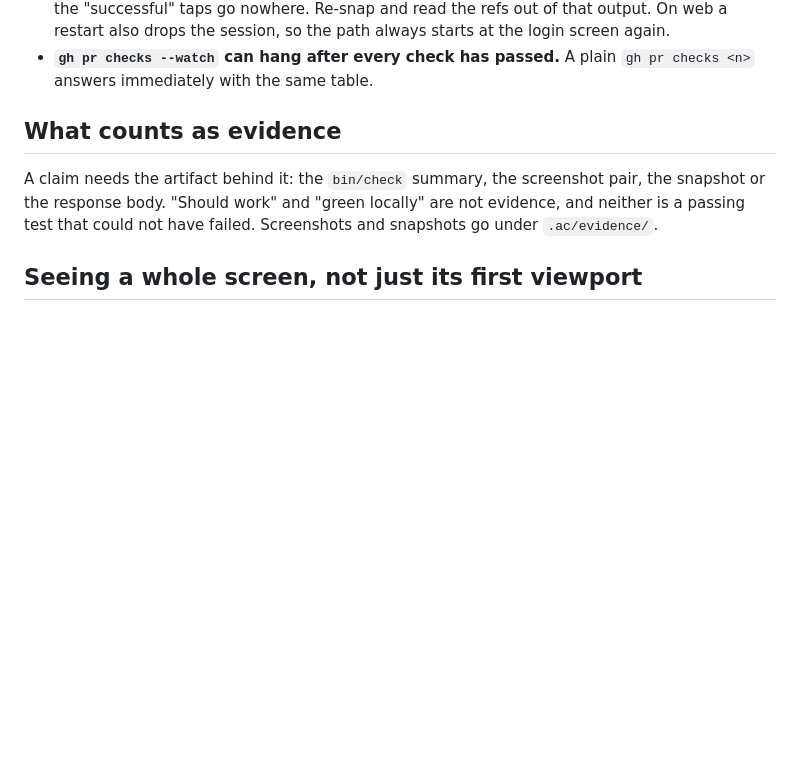
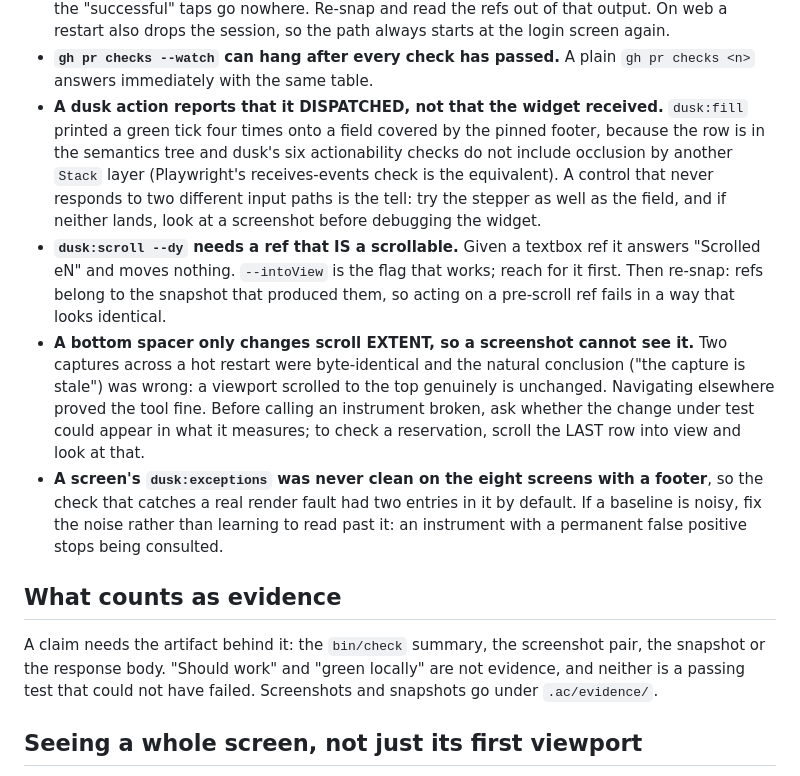
Before and after one commit to anilcancakir/depools, a Markdown page: docs/verification-loop.md, the part around the change. Rendered like a GitHub page; blank space fills up the shorter version.

Commit message:
docs(verification): four traps this screen produced, three of them a tool reporting success
A dusk action reports that it dispatched, not that the widget received: a fill onto a
field covered by the pinned footer succeeded four times. A scroll needs a scrollable ref
and --intoView is the flag that works. And a bottom spacer only changes scroll extent, so
two byte-identical screenshots meant the measurement was right rather than stale, which I
got backwards first.

Plus the baseline one: dusk:exceptions was never clean on any screen with a footer, so the
check that catches a real render fault had two entries in it by default.

```diff
--- a/docs/verification-loop.md
+++ b/docs/verification-loop.md
@@ -126,6 +126,27 @@ keeps laying out at the old width, and everything renders doubled and clipped.
   so the path always starts at the login screen again.
 - **`gh pr checks --watch` can hang after every check has passed.** A plain
   `gh pr checks <n>` answers immediately with the same table.
+- **A dusk action reports that it DISPATCHED, not that the widget received.**
+  `dusk:fill` printed a green tick four times onto a field covered by the pinned
+  footer, because the row is in the semantics tree and dusk's six actionability
+  checks do not include occlusion by another `Stack` layer (Playwright's
+  receives-events check is the equivalent). A control that never responds to two
+  different input paths is the tell: try the stepper as well as the field, and if
+  neither lands, look at a screenshot before debugging the widget.
+- **`dusk:scroll --dy` needs a ref that IS a scrollable.** Given a textbox ref it
+  answers "Scrolled eN" and moves nothing. `--intoView` is the flag that works;
+  reach for it first. Then re-snap: refs belong to the snapshot that produced them,
+  so acting on a pre-scroll ref fails in a way that looks identical.
+- **A bottom spacer only changes scroll EXTENT, so a screenshot cannot see it.**
+  Two captures across a hot restart were byte-identical and the natural conclusion
+  ("the capture is stale") was wrong: a viewport scrolled to the top genuinely is
+  unchanged. Navigating elsewhere proved the tool fine. Before calling an
+  instrument broken, ask whether the change under test could appear in what it
+  measures; to check a reservation, scroll the LAST row into view and look at that.
+- **A screen's `dusk:exceptions` was never clean on the eight screens with a
+  footer**, so the check that catches a real render fault had two entries in it by
+  default. If a baseline is noisy, fix the noise rather than learning to read past
+  it: an instrument with a permanent false positive stops being consulted.
 
 ## What counts as evidence
 
```
